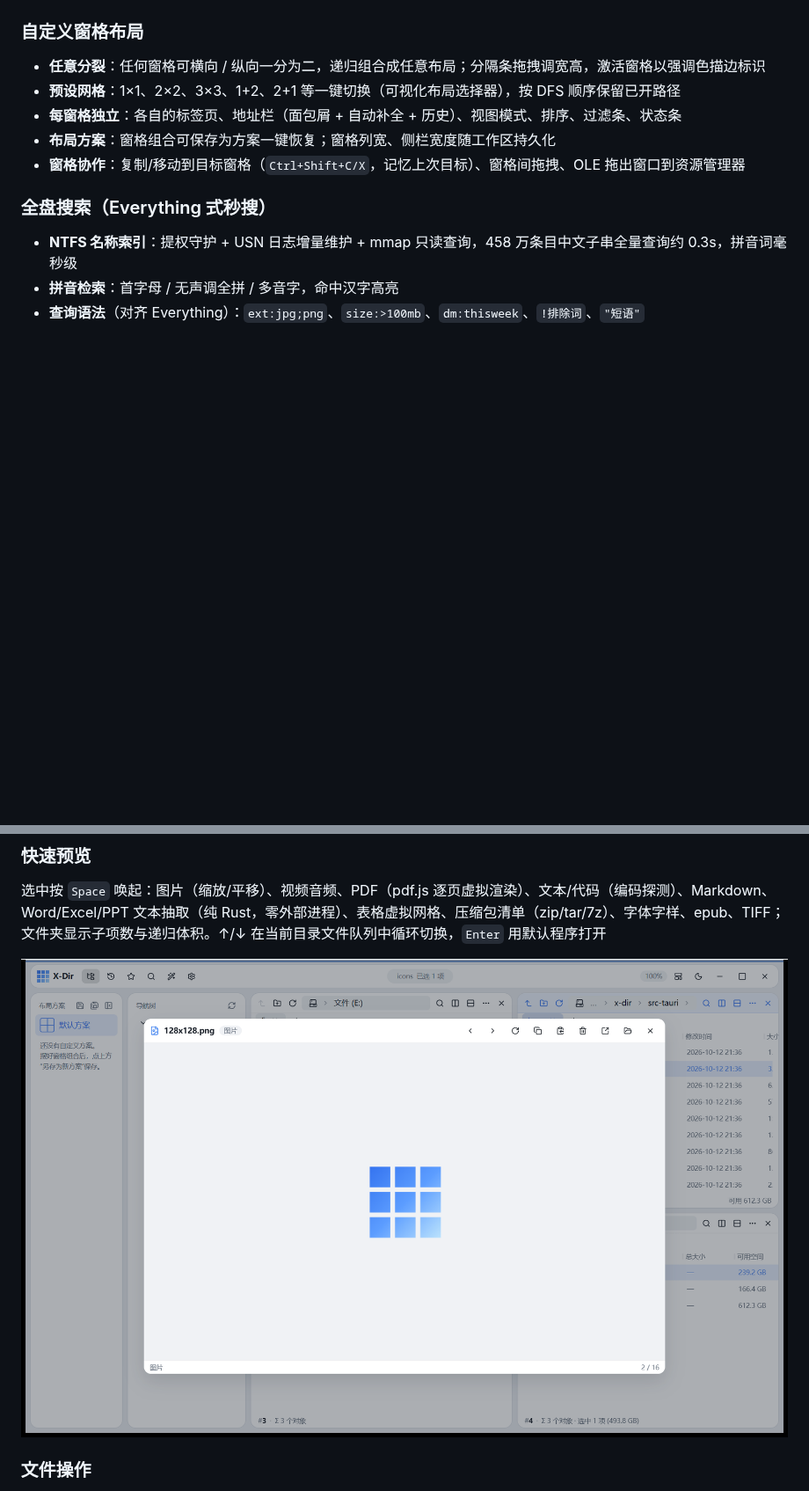
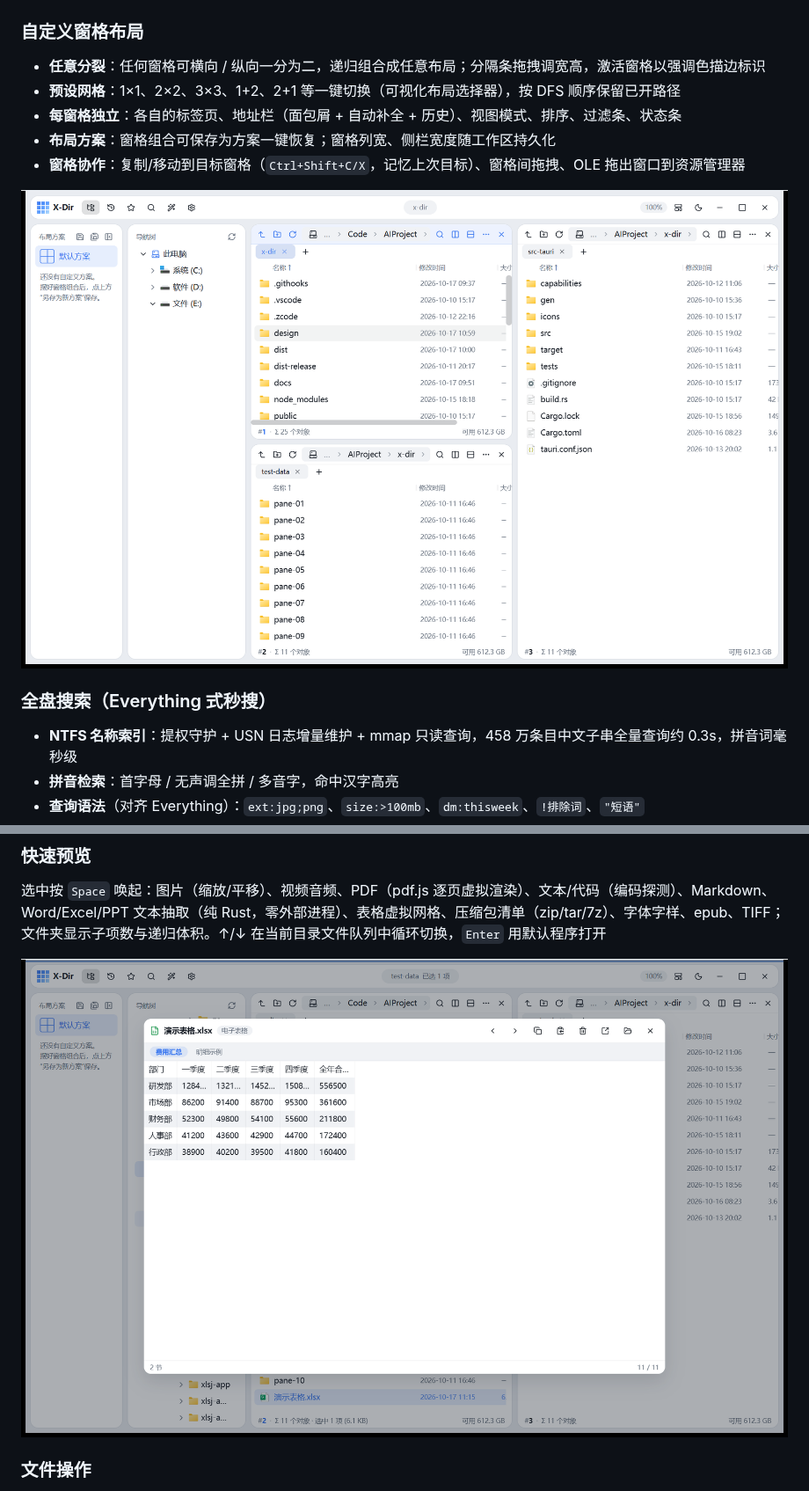
Before and after one commit to wwc9/x-dir, a Markdown page: README.md, 2 parts joined by grey strips. Shown at 88% size. Drawn GitHub-style; pictures changed too: docs/screenshots/layout.png (added), docs/screenshots/preview.png; blank space fills up the shorter version.

Commit message:
docs: 快速预览改用表格文件截图，新增自定义窗格布局实机图
- preview.png：Space 唤起的表格预览（虚拟网格 + 多 sheet 切换 + 队列指示）
- layout.png：左二右一自定义分裂布局（仓库根 / test-data / src-tauri）

```diff
--- a/README.md
+++ b/README.md
@@ -14,6 +14,8 @@ Tauri 2 + React 19 + TypeScript + Rust。绿色便携：不写注册表、免安
 - **每窗格独立**：各自的标签页、地址栏（面包屑 + 自动补全 + 历史）、视图模式、排序、过滤条、状态条
 - **布局方案**：窗格组合可保存为方案一键恢复；窗格列宽、侧栏宽度随工作区持久化
 - **窗格协作**：复制/移动到目标窗格（`Ctrl+Shift+C/X`，记忆上次目标）、窗格间拖拽、OLE 拖出窗口到资源管理器
+
+![自定义窗格布局](docs/screenshots/layout.png)
 
 ### 全盘搜索（Everything 式秒搜）
 - **NTFS 名称索引**：提权守护 + USN 日志增量维护 + mmap 只读查询，458 万条目中文子串全量查询约 0.3s，拼音词毫秒级
```
